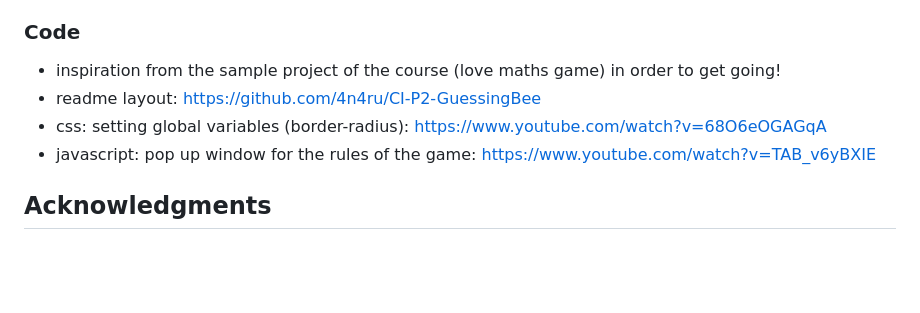
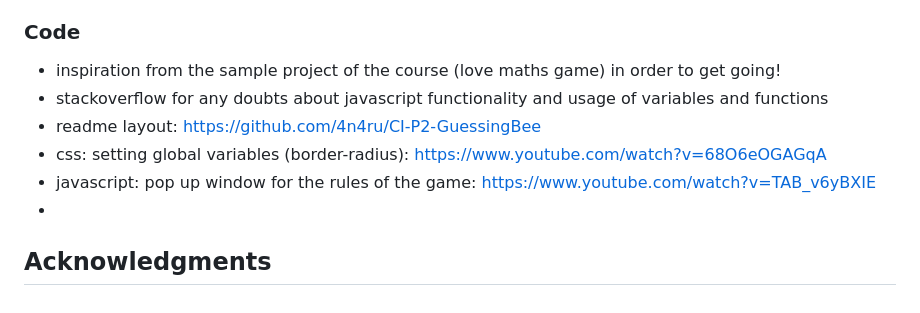
Before and after one commit to ellikarg/firstevergame, a Markdown page: README.md, the part around the change. Drawn GitHub-style; blank space fills up the shorter version.

```diff
--- a/README.md
+++ b/README.md
@@ -449,8 +449,10 @@ All images, save the background image were created by the developer.
 
 ### Code
 - inspiration from the sample project of the course (love maths game) in order to get going!
+- stackoverflow for any doubts about javascript functionality and usage of variables and functions
 - readme layout: https://github.com/4n4ru/CI-P2-GuessingBee
 - css: setting global variables (border-radius): https://www.youtube.com/watch?v=68O6eOGAGqA
 - javascript: pop up window for the rules of the game: https://www.youtube.com/watch?v=TAB_v6yBXIE
+-
 
 ## Acknowledgments
```
